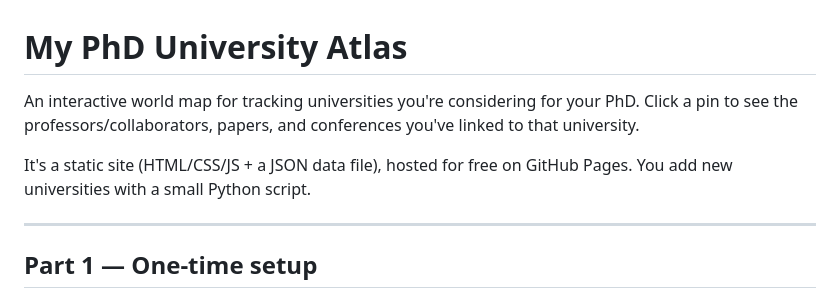
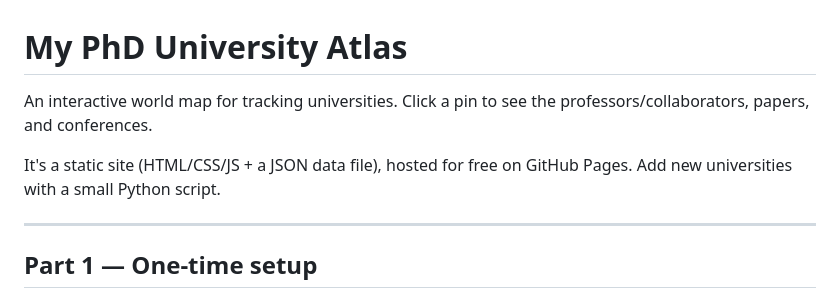
Before and after one commit to nafeesath-k-a/phd-university-map, a Markdown page: README.md, the part around the change. Drawn GitHub-style.

Commit message:
Simplify project description in README
Removed 'you're considering for' to simplify the description of the project.

```diff
--- a/README.md
+++ b/README.md
@@ -1,11 +1,11 @@
 # My PhD University Atlas
 
-An interactive world map for tracking universities you're considering for
-your PhD. Click a pin to see the professors/collaborators, papers, and
-conferences you've linked to that university.
+An interactive world map for tracking universities. Click a pin to see the professors/collaborators, papers, and
+conferences.
 
 It's a static site (HTML/CSS/JS + a JSON data file), hosted for free on
-GitHub Pages. You add new universities with a small Python script.
+GitHub Pages. Add new universities with a small Python script.
+
 
 ---
 
```
